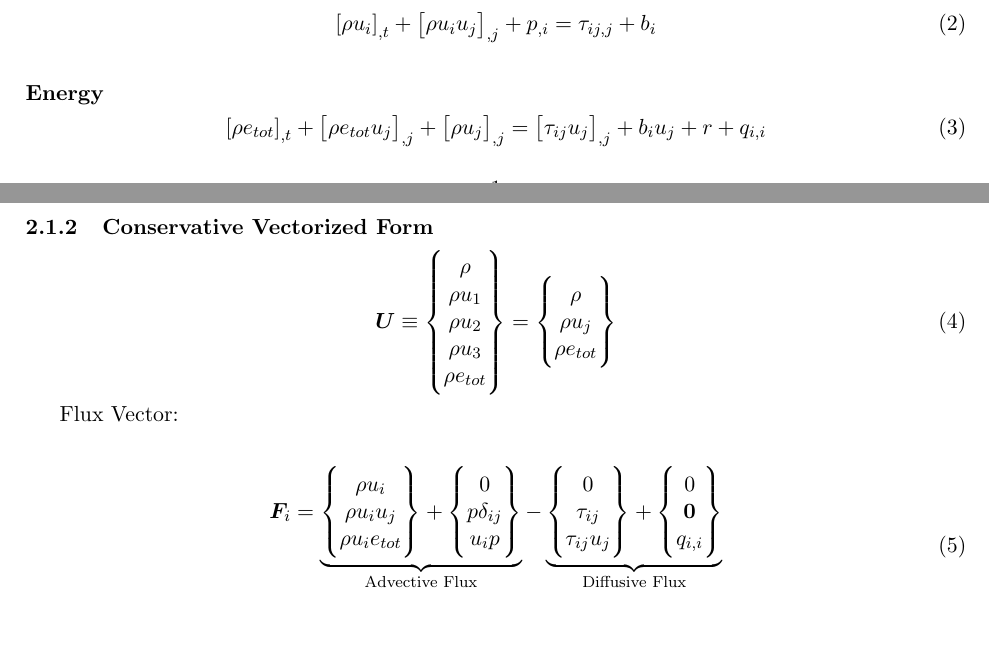
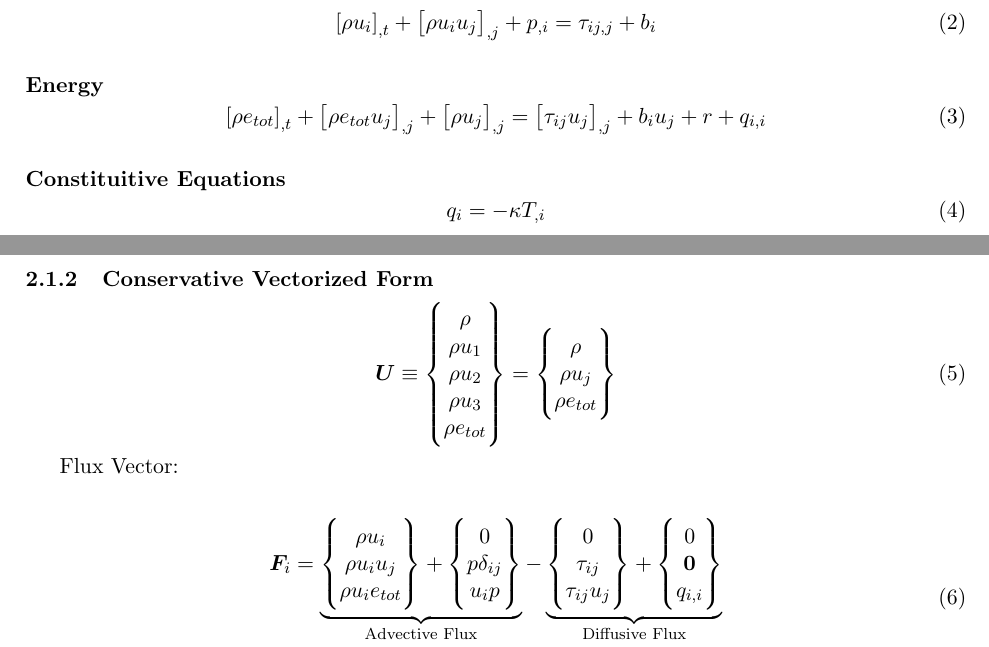
Before and after one commit to jrwrigh/phasta_notes, a LaTeX document (phastaNotesMain.tex): two parts of pages 1 and 2 of 5, joined at a grey line, cut so that both start at the same text, the shorter picture padded with empty space. Compiled offline with pdfLaTeX.

Commit message:
Add heat flux constituitive equation

```diff
--- a/phastaNotesMain.tex
+++ b/phastaNotesMain.tex
@@ -87,6 +87,11 @@ Unsteady Compressible Navier-Stokes (UCNS) equations:
             \left[\rho \etot u_j \right]_{,j} + \left[\rho u_j \right]_{,j}
             = \left[\tau_{ij} u_j \right]_{,j} + b_i u_j + r + q_{i,i}
         \end{equation}
+
+    \paragraph{Constituitive Equations}
+    \begin{equation}
+        q_{i} = -\kappa T_{,i}
+    \end{equation}
 
     \subsubsection{Conservative Vectorized Form}
 
```
Also changed, not shown: phastaNotesMain.pdf, 1 other file.
